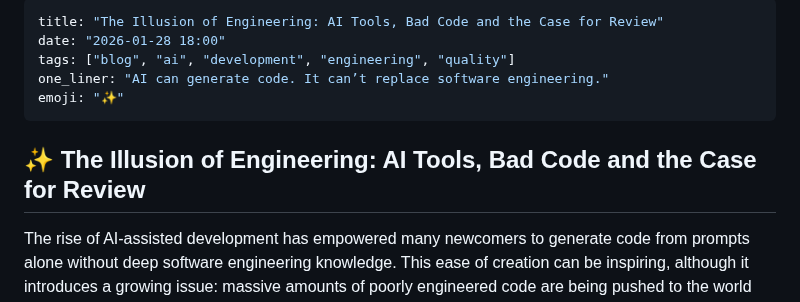
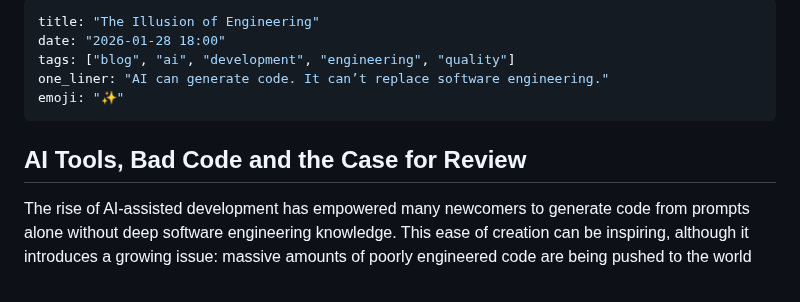
Before and after one commit to oernster/crankthecode, a Markdown page: posts/blog13.md, the part around the change. Drawn GitHub-style.

Commit message:
Update blog13

```diff
--- a/posts/blog13.md
+++ b/posts/blog13.md
@@ -1,12 +1,11 @@
 ---
-title: "The Illusion of Engineering: AI Tools, Bad Code and the Case for Review"
+title: "The Illusion of Engineering"
 date: "2026-01-28 18:00"
 tags: ["blog", "ai", "development", "engineering", "quality"]
 one_liner: "AI can generate code. It can’t replace software engineering."
 emoji: "✨"
 ---
-
-## ✨ The Illusion of Engineering: AI Tools, Bad Code and the Case for Review
+## AI Tools, Bad Code and the Case for Review
 
 The rise of AI-assisted development has empowered many newcomers to generate code from prompts alone without deep software engineering knowledge. This ease of creation can be inspiring, although it introduces a growing issue: massive amounts of poorly engineered code are being pushed to the world under the false banner of innovation.
 
```
